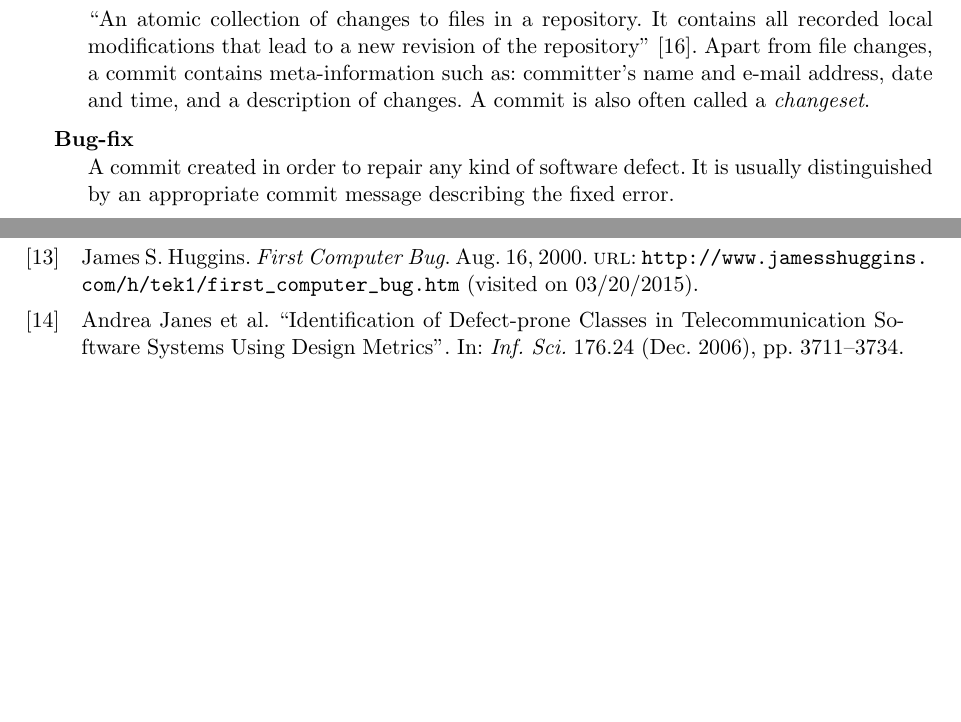
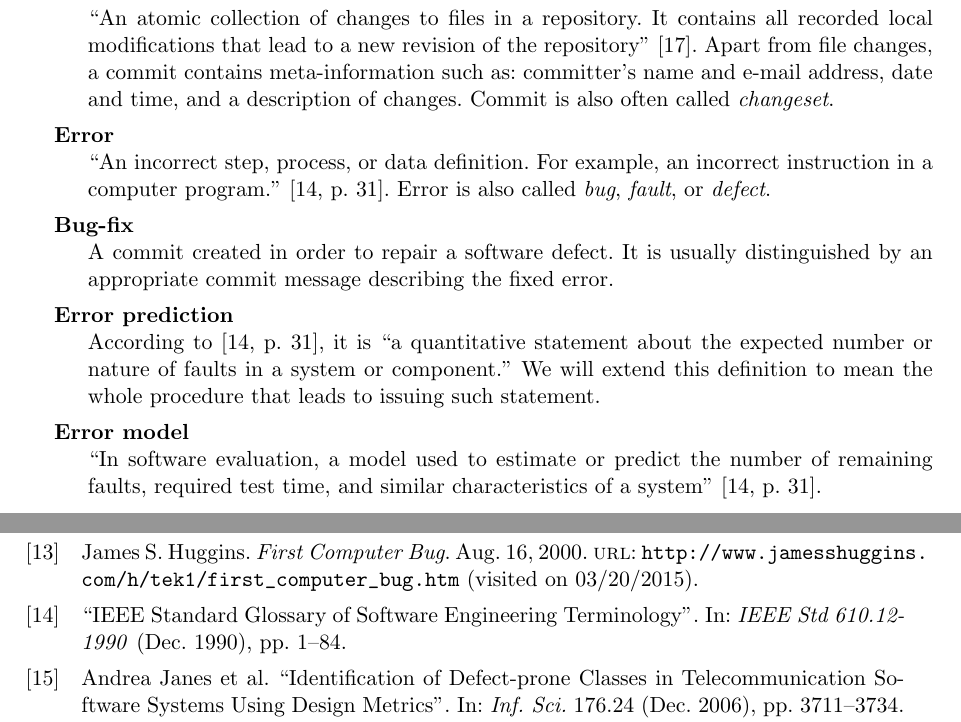
Before and after one commit to Wiezzel/thesis, a LaTeX thesis (thesis.tex): two parts of pages 9 and 22 of 22, joined at a grey line, cut so that both start at the same text, the shorter picture padded with empty space. Compiled offline with pdfLaTeX.

Commit message:
A few new definitions in 'terminology' section.

```diff
--- a/thesis.tex
+++ b/thesis.tex
@@ -98,13 +98,31 @@ A directory containing the source code of a software project, which is managed b
 \medskip \noindent
 \textbf{Commit}
 \begin{adjustwidth}{\parindent}{}
-``An atomic collection of changes to files in a repository. It contains all recorded local modifications that lead to a new revision of the repository" \cite{mercurial_wiki}. Apart from file changes, a commit contains meta-information such as: committer's name and e-mail address, date and time, and a description of changes. A commit is also often called a \emph{changeset}.
+``An atomic collection of changes to files in a repository. It contains all recorded local modifications that lead to a new revision of the repository" \cite{mercurial_wiki}. Apart from file changes, a commit contains meta-information such as: committer's name and e-mail address, date and time, and a description of changes. Commit is also often called \emph{changeset}.
+\end{adjustwidth}
+
+\medskip \noindent
+\textbf{Error}
+\begin{adjustwidth}{\parindent}{}
+``An incorrect step, process, or data definition. For example, an incorrect instruction in a computer program." \cite[p. 31]{glossary}. Error is also called \emph{bug}, \emph{fault}, or \textit{defect}.
 \end{adjustwidth}
 
 \medskip \noindent
 \textbf{Bug-fix}
 \begin{adjustwidth}{\parindent}{}
-A commit created in order to repair any kind of software defect. It is usually distinguished by an appropriate commit message describing the fixed error.
+A commit created in order to repair a software defect. It is usually distinguished by an appropriate commit message describing the fixed error.
+\end{adjustwidth}
+
+\medskip \noindent
+\textbf{Error prediction}
+\begin{adjustwidth}{\parindent}{}
+According to \cite[p. 31]{glossary}, it is ``a quantitative statement about the expected number or nature of faults in a system or component." We will extend this definition to mean the whole procedure that leads to issuing such statement.
+\end{adjustwidth}
+
+\medskip \noindent
+\textbf{Error model}
+\begin{adjustwidth}{\parindent}{}
+``In software evaluation, a model used to estimate or predict the number of remaining faults, required test time, and similar characteristics of a system" \cite[p. 31]{glossary}.
 \end{adjustwidth}
 
 \section{Goals and sub-problems}
```
Also changed, not shown: bibliography.bib (+11 -0 lines).
